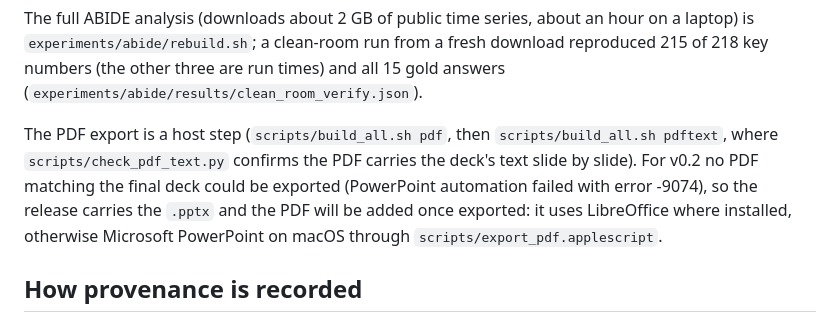
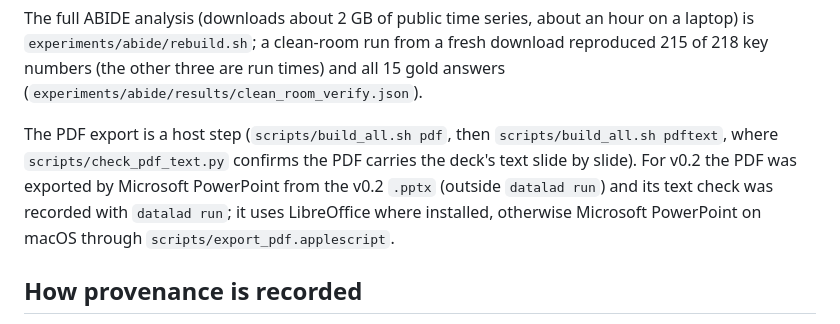
Before and after one commit to ReproNim/llm-workshop-kg, a Markdown page: README.md, the part around the change. GitHub-like rendering.

Commit message:
README: v0.2 PDF is now exported and checked
Co-Authored-By: Claude Opus 5.5 (1M context) <noreply@anthropic.com>

```diff
--- a/README.md
+++ b/README.md
@@ -58,7 +58,7 @@ is `experiments/abide/rebuild.sh`; a clean-room run from a fresh download reprod
 key numbers (the other three are run times) and all 15 gold answers
 (`experiments/abide/results/clean_room_verify.json`).
 
-The PDF export is a host step (`scripts/build_all.sh pdf`, then `scripts/build_all.sh pdftext`, where `scripts/check_pdf_text.py` confirms the PDF carries the deck's text slide by slide). For v0.2 no PDF matching the final deck could be exported (PowerPoint automation failed with error -9074), so the release carries the `.pptx` and the PDF will be added once exported: it uses LibreOffice where installed, otherwise Microsoft PowerPoint
+The PDF export is a host step (`scripts/build_all.sh pdf`, then `scripts/build_all.sh pdftext`, where `scripts/check_pdf_text.py` confirms the PDF carries the deck's text slide by slide). For v0.2 the PDF was exported by Microsoft PowerPoint from the v0.2 `.pptx` (outside `datalad run`) and its text check was recorded with `datalad run`; it uses LibreOffice where installed, otherwise Microsoft PowerPoint
 on macOS through `scripts/export_pdf.applescript`.
 
 ## How provenance is recorded
```
